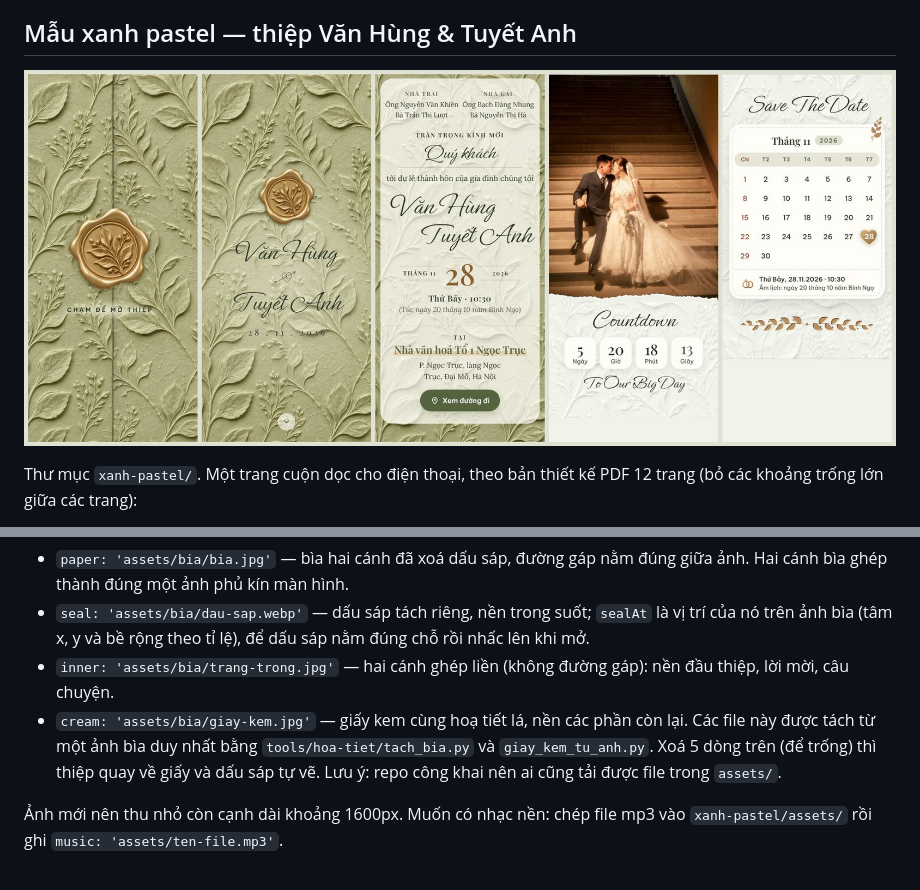
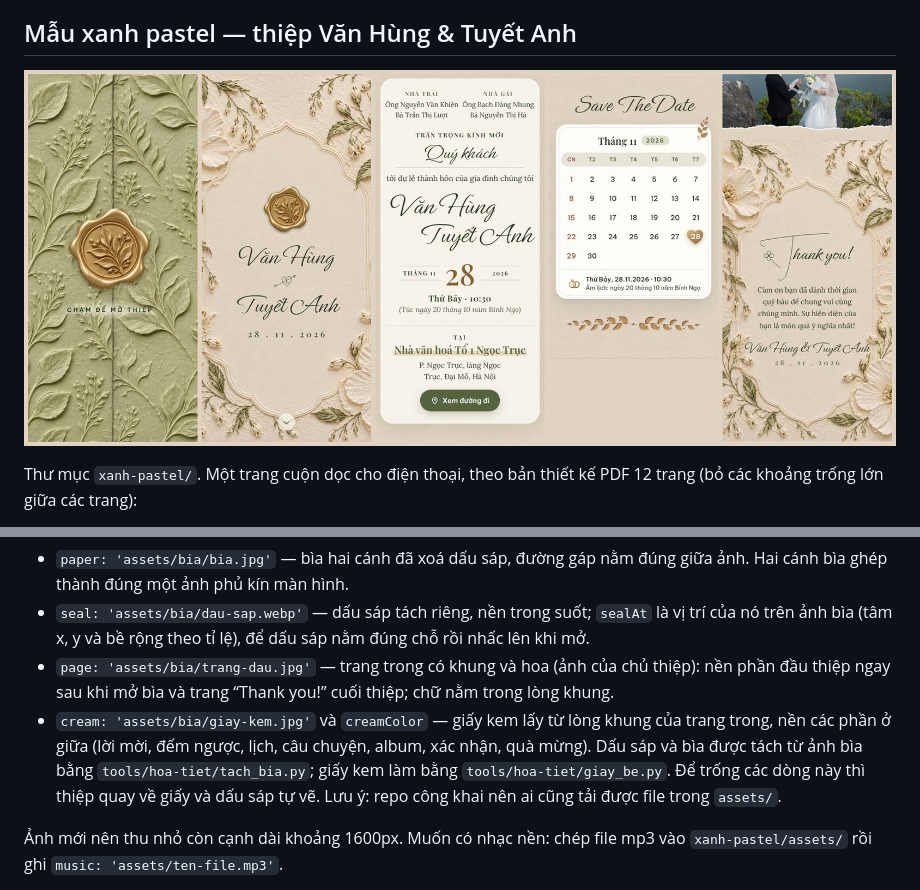
Before and after one commit to vhung-spec/bokin-thiep-onl, a Markdown page: README.md, 2 parts joined by grey strips. GitHub-like rendering; pictures changed too: docs/preview-xanh-pastel.jpg.

```diff
--- a/README.md
+++ b/README.md
@@ -105,9 +105,9 @@ Sửa nội dung trong **`xanh-pastel/js/config.js`** (tên, giờ, địa đi
 **Ảnh bìa của chủ thiệp** nằm trong `xanh-pastel/assets/bia/`, khai báo ở `config.js` → `cover`:
 - `paper: 'assets/bia/bia.jpg'` — bìa hai cánh đã xoá dấu sáp, đường gáp nằm đúng giữa ảnh. Hai cánh bìa ghép thành đúng một ảnh phủ kín màn hình.
 - `seal: 'assets/bia/dau-sap.webp'` — dấu sáp tách riêng, nền trong suốt; `sealAt` là vị trí của nó trên ảnh bìa (tâm x, y và bề rộng theo tỉ lệ), để dấu sáp nằm đúng chỗ rồi nhấc lên khi mở.
-- `inner: 'assets/bia/trang-trong.jpg'` — hai cánh ghép liền (không đường gáp): nền đầu thiệp, lời mời, câu chuyện.
-- `cream: 'assets/bia/giay-kem.jpg'` — giấy kem cùng hoạ tiết lá, nền các phần còn lại.
-Các file này được tách từ một ảnh bìa duy nhất bằng `tools/hoa-tiet/tach_bia.py` và `giay_kem_tu_anh.py`. Xoá 5 dòng trên (để trống) thì thiệp quay về giấy và dấu sáp tự vẽ. Lưu ý: repo công khai nên ai cũng tải được file trong `assets/`.
+- `page: 'assets/bia/trang-dau.jpg'` — trang trong có khung và hoa (ảnh của chủ thiệp): nền phần đầu thiệp ngay sau khi mở bìa và trang “Thank you!” cuối thiệp; chữ nằm trong lòng khung.
+- `cream: 'assets/bia/giay-kem.jpg'` và `creamColor` — giấy kem lấy từ lòng khung của trang trong, nền các phần ở giữa (lời mời, đếm ngược, lịch, câu chuyện, album, xác nhận, quà mừng).
+Dấu sáp và bìa được tách từ ảnh bìa bằng `tools/hoa-tiet/tach_bia.py`; giấy kem làm bằng `tools/hoa-tiet/giay_be.py`. Để trống các dòng này thì thiệp quay về giấy và dấu sáp tự vẽ. Lưu ý: repo công khai nên ai cũng tải được file trong `assets/`.
 
 Ảnh mới nên thu nhỏ còn cạnh dài khoảng 1600px. Muốn có nhạc nền: chép file mp3 vào `xanh-pastel/assets/` rồi ghi `music: 'assets/ten-file.mp3'`.
 
```
Also changed, not shown: tools/hoa-tiet/README.md (+3 -2 lines), xanh-pastel/assets/bia/giay-kem.jpg, xanh-pastel/assets/bia/trang-dau.jpg (added), xanh-pastel/assets/bia/trang-trong.jpg (deleted), xanh-pastel/assets/og-image.jpg, 5 other files.
